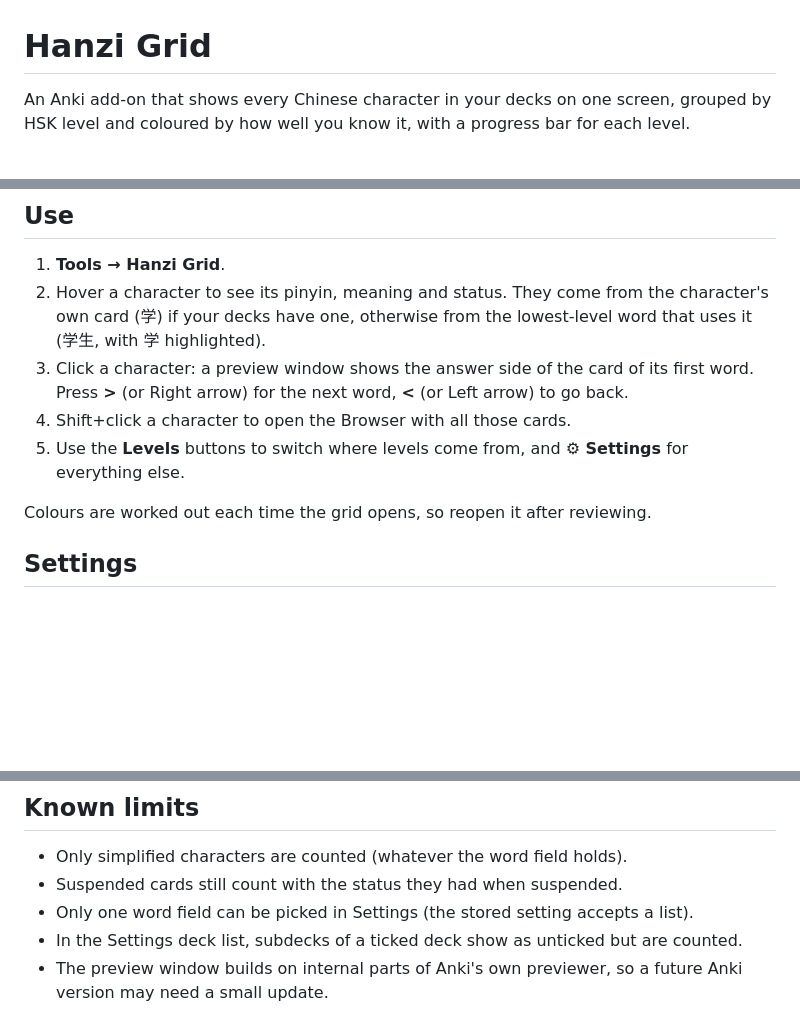
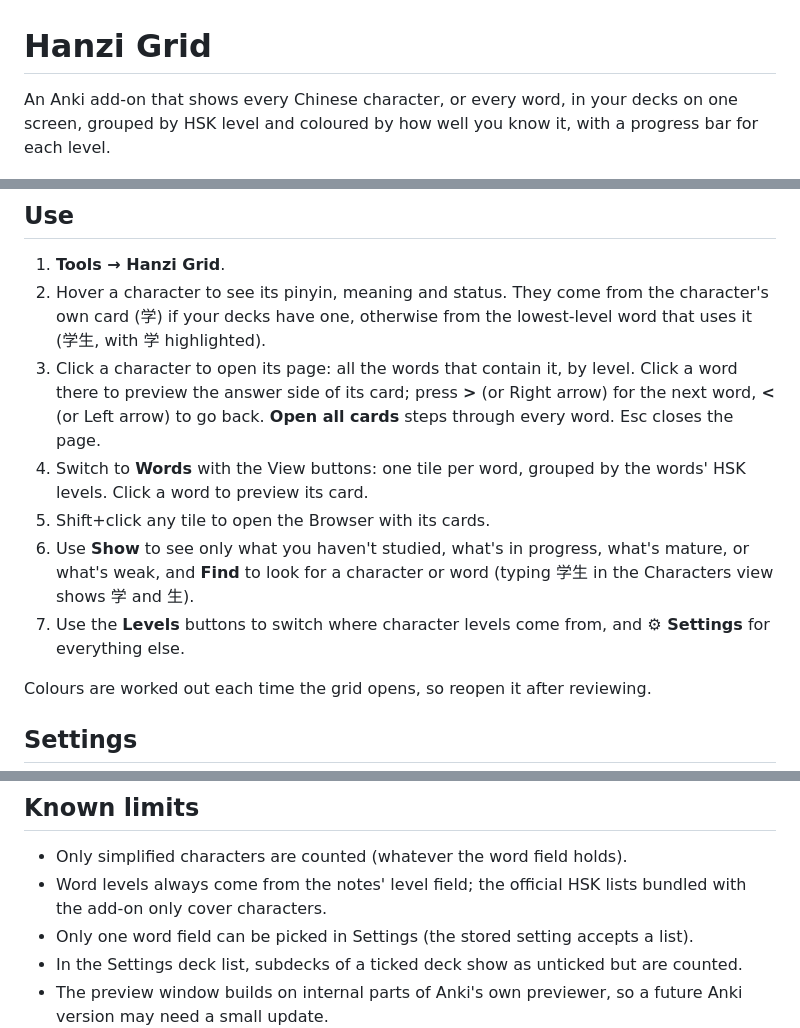
Before and after one commit to bpachniewsk1/anki-hanzi-grid, a Markdown page: README.md, 3 parts joined by grey strips. Rendered like a GitHub page; blank space fills up the shorter version.

```diff
--- a/README.md
+++ b/README.md
@@ -1,8 +1,8 @@
 # Hanzi Grid
 
-An Anki add-on that shows every Chinese character in your decks on one
-screen, grouped by HSK level and coloured by how well you know it, with a
-progress bar for each level.
+An Anki add-on that shows every Chinese character, or every word, in your
+decks on one screen, grouped by HSK level and coloured by how well you know
+it, with a progress bar for each level.
 
 ![Hanzi Grid window](screenshots/grid.png)
 
@@ -76,12 +91,18 @@ Once it's installed:
 2. Hover a character to see its pinyin, meaning and status. They come from
    the character's own card (学) if your decks have one, otherwise from the
    lowest-level word that uses it (学生, with 学 highlighted).
-3. Click a character: a preview window shows the answer side of the card
-   of its first word. Press **>** (or Right arrow) for the next word,
-   **<** (or Left arrow) to go back.
-4. Shift+click a character to open the Browser with all those cards.
-5. Use the **Levels** buttons to switch where levels come from, and
-   **⚙ Settings** for everything else.
+3. Click a character to open its page: all the words that contain it, by
+   level. Click a word there to preview the answer side of its card; press
+   **>** (or Right arrow) for the next word, **<** (or Left arrow) to go
+   back. **Open all cards** steps through every word. Esc closes the page.
+4. Switch to **Words** with the View buttons: one tile per word, grouped
+   by the words' HSK levels. Click a word to preview its card.
+5. Shift+click any tile to open the Browser with its cards.
+6. Use **Show** to see only what you haven't studied, what's in progress,
+   what's mature, or what's weak, and **Find** to look for a character or
+   word (typing 学生 in the Characters view shows 学 and 生).
+7. Use the **Levels** buttons to switch where character levels come from,
+   and **⚙ Settings** for everything else.
 
 Colours are worked out each time the grid opens, so reopen it after
 reviewing.
@@ -175,7 +197,8 @@ only reads your collection. The only thing it writes is its own settings, in
 ## Known limits
 
 - Only simplified characters are counted (whatever the word field holds).
-- Suspended cards still count with the status they had when suspended.
+- Word levels always come from the notes' level field; the official HSK
+  lists bundled with the add-on only cover characters.
 - Only one word field can be picked in Settings (the stored setting accepts
   a list).
 - In the Settings deck list, subdecks of a ticked deck show as unticked but
```
Also changed, not shown: other parts of README.md (+25 -9 lines), CHANGELOG.md (+20 -0 lines), config.md (+3 -0 lines), screenshots/character.png (added), screenshots/words.png (added), 7 other files.
